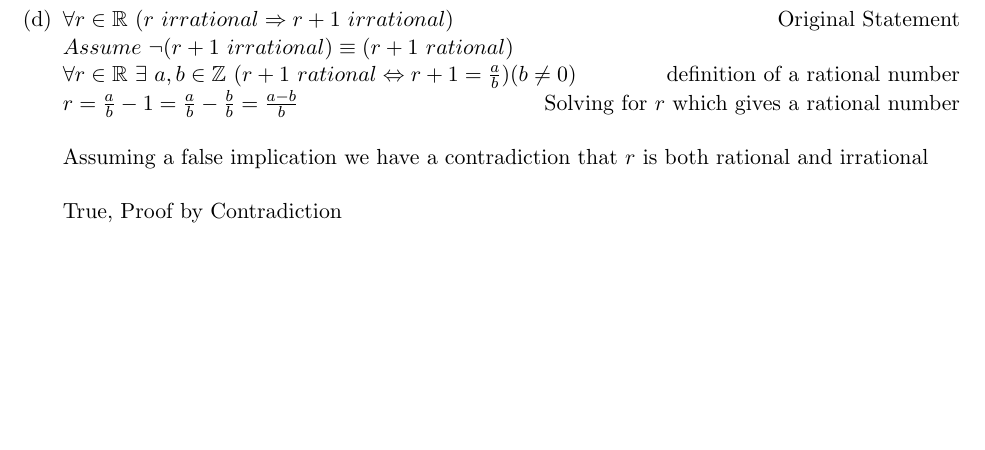
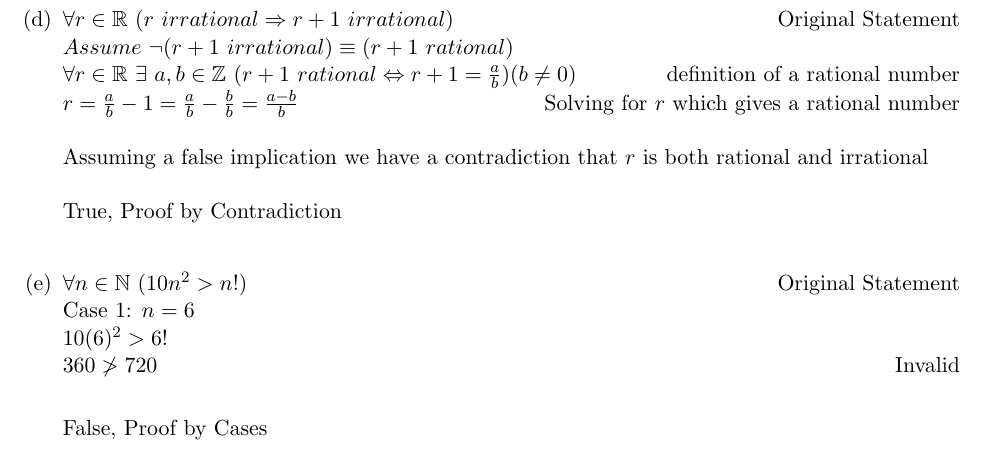
Before and after one commit to samster25/cs70, a LaTeX problem sheet (hw1/hw1.tex): part of page 7 of 7, cut so that both start at the same text, the shorter picture padded with empty space. Compiled offline with pdfLaTeX.

Commit message:
finished 5 of hw1

```diff
--- a/hw1/hw1.tex
+++ b/hw1/hw1.tex
@@ -284,5 +284,16 @@ $r= \frac{a}{b}-1=\frac{a}{b}-\frac{b}{b}=\frac{a-b}{b}$\hfill Solving for $r$ w
 Assuming a false implication we have a contradiction that $r$ is both rational and irrational\\
 \\
 True, Proof by Contradiction
+\\
+\item
+$\forall n\in\mathbb{N}~(10n^2>n!)$\hfill Original Statement\\
+Case 1: $n=6$\\
+$10(6)^2 > 6!$\\
+$360 \not> 720$\hfill Invalid\\
+
+False, Proof by Cases
 \end{enumerate}
+
+\clearpage
+
 \end{document}
```
